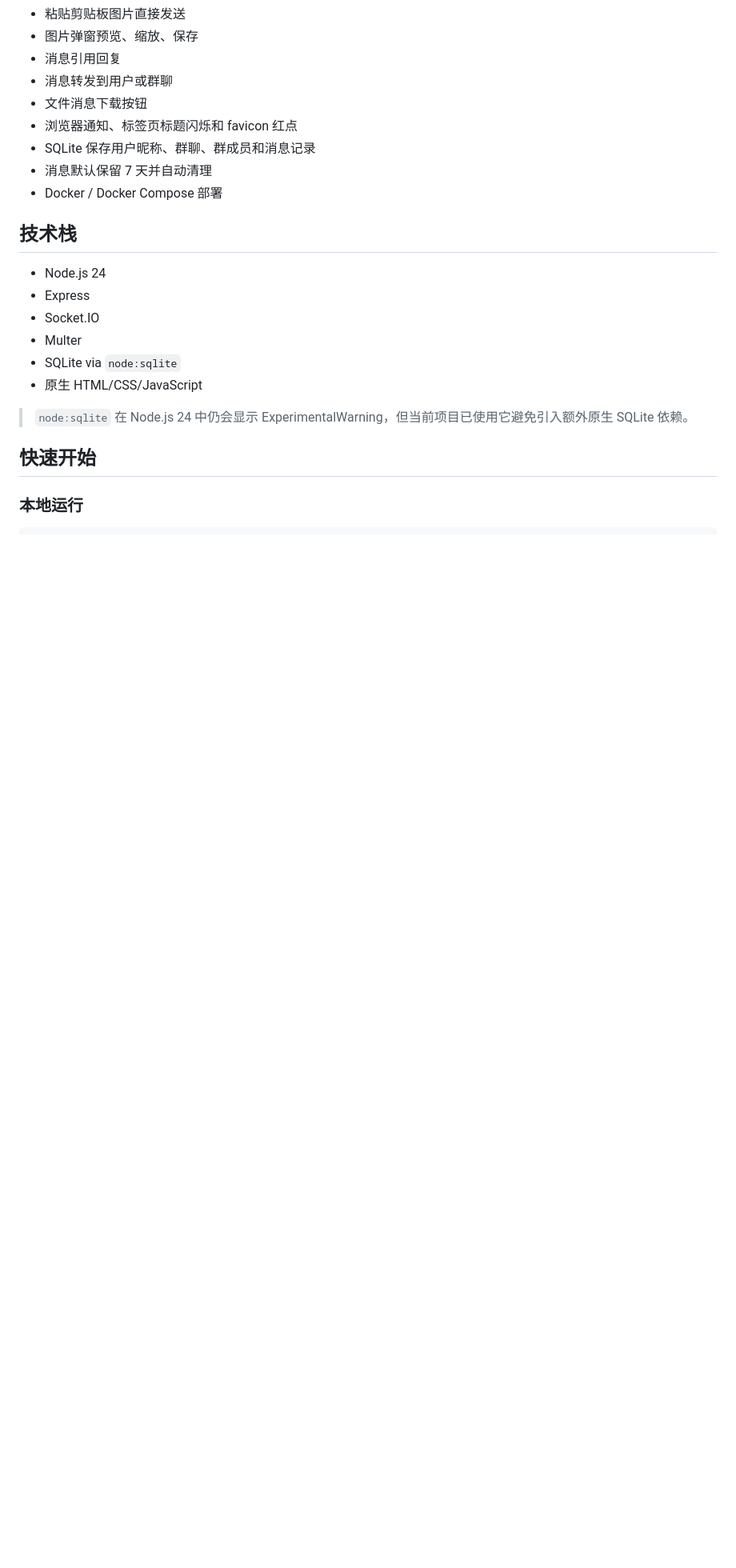
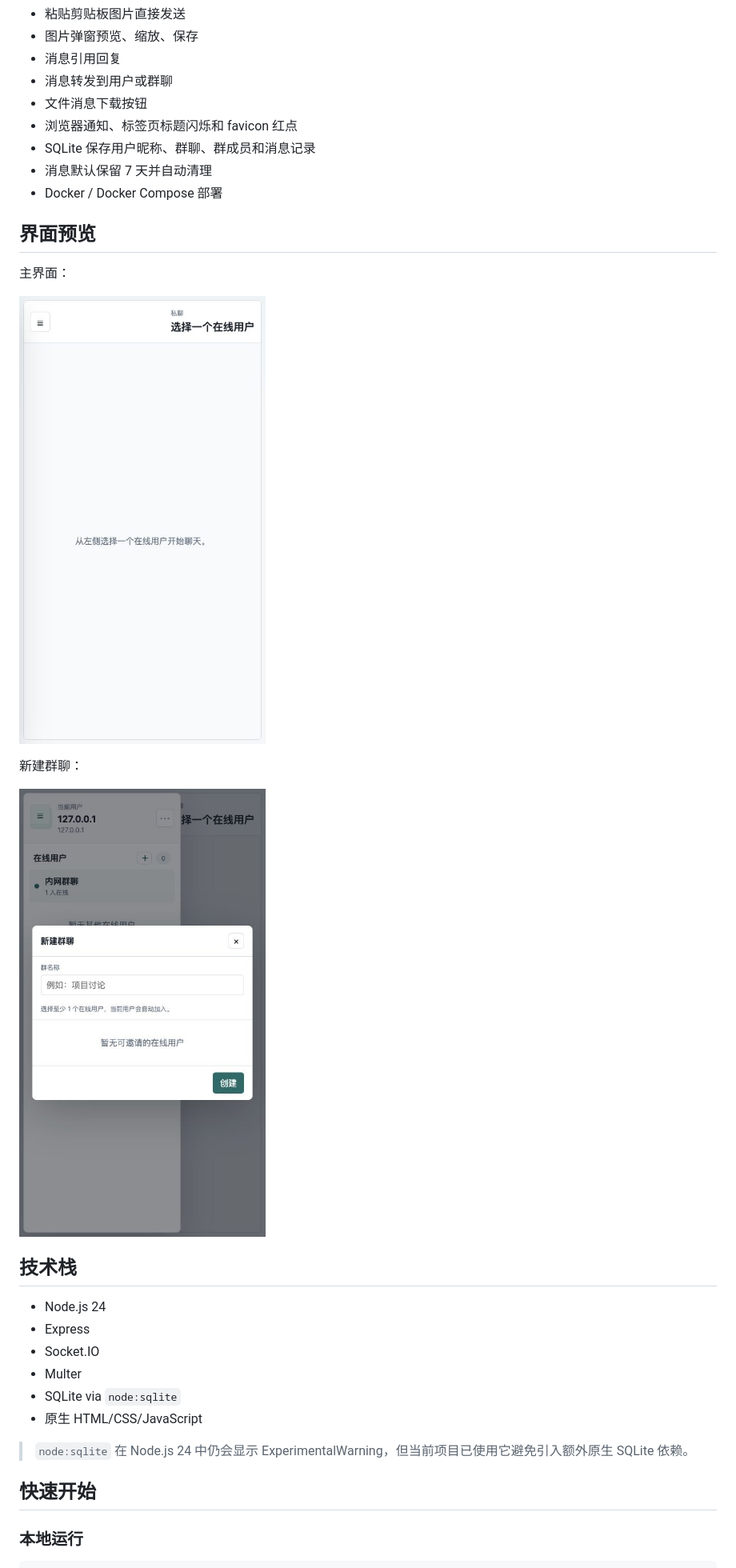
Before and after one commit to g1335333249/local-talk, a Markdown page: README.md, the part around the change. Shown: that part at 80% size. GitHub-like rendering; pictures changed too: docs/images/create-group.jpg (added), docs/images/main.jpg (added); blank space fills up the shorter version.

Commit message:
Add README screenshots

```diff
--- a/README.md
+++ b/README.md
@@ -20,6 +20,16 @@ Local Talk 是一个面向可信内网环境的网页版聊天工具。用户按
 - SQLite 保存用户昵称、群聊、群成员和消息记录
 - 消息默认保留 7 天并自动清理
 - Docker / Docker Compose 部署
+
+## 界面预览
+
+主界面：
+
+![Local Talk 主界面](docs/images/main.jpg)
+
+新建群聊：
+
+![新建群聊](docs/images/create-group.jpg)
 
 ## 技术栈
 
```
